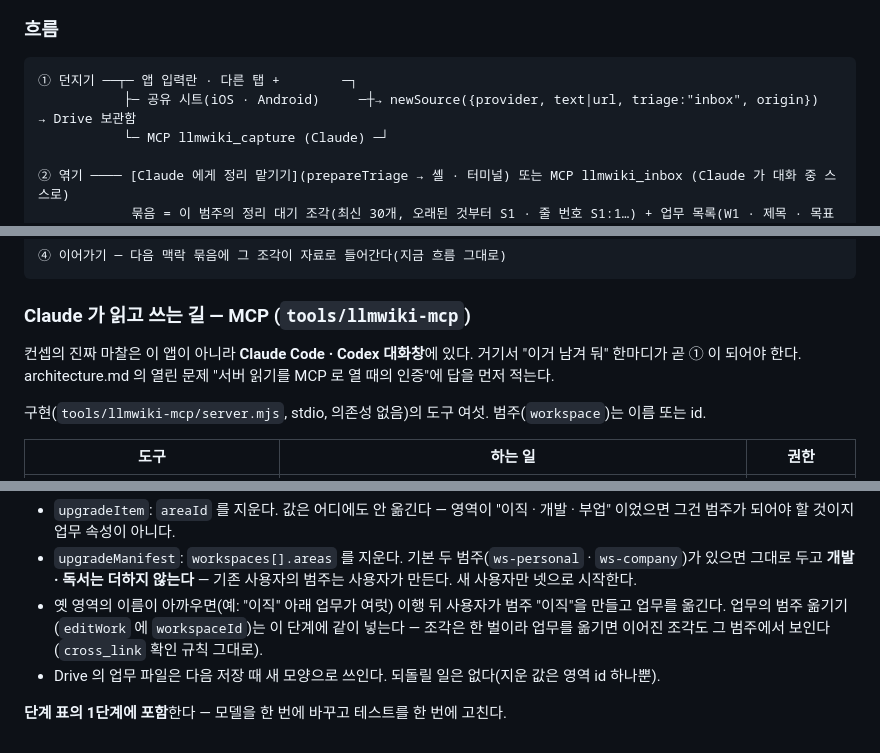
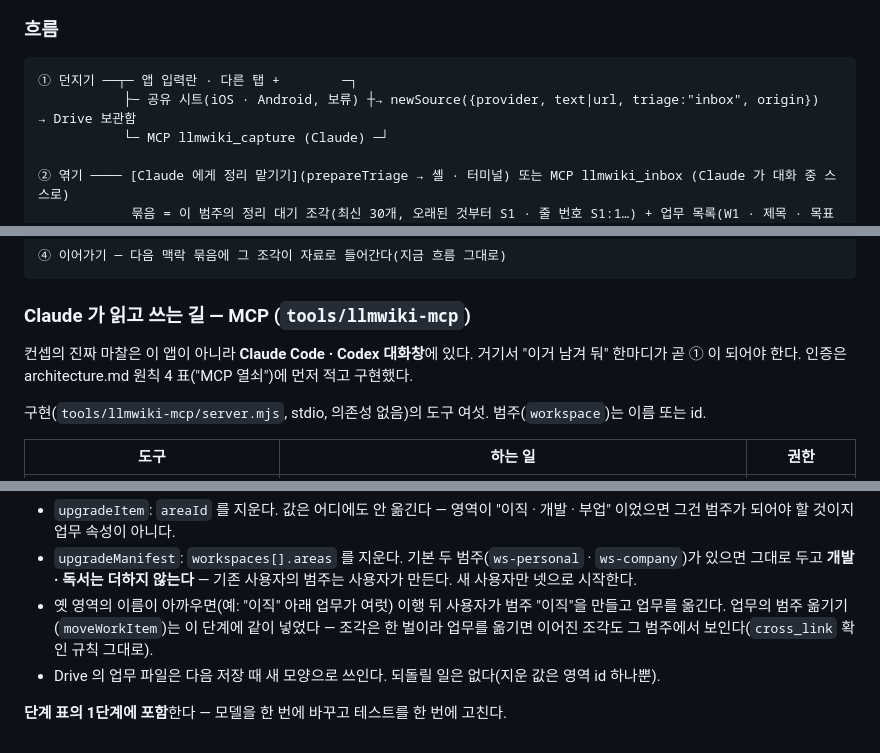
Before and after one commit to minsuRob/llmwiki, a Markdown page: docs/inbox-today.md, 3 parts joined by grey strips. Rendered like a GitHub page.

````diff
--- a/docs/inbox-today.md
+++ b/docs/inbox-today.md
@@ -140,7 +146,7 @@ interface WorkManifest {
 
 ```
 ① 던지기 ──┬─ 앱 입력란 · 다른 탭 +        ─┐
-           ├─ 공유 시트(iOS · Android)     ─┼→ newSource({provider, text|url, triage:"inbox", origin})  → Drive 보관함
+           ├─ 공유 시트(iOS · Android, 보류) ┼→ newSource({provider, text|url, triage:"inbox", origin})  → Drive 보관함
            └─ MCP llmwiki_capture (Claude) ─┘
 
 ② 엮기 ──── [Claude 에게 정리 맡기기](prepareTriage → 셸 · 터미널) 또는 MCP llmwiki_inbox (Claude 가 대화 중 스스로)
@@ -159,7 +165,7 @@ interface WorkManifest {
 
 ### Claude 가 읽고 쓰는 길 — MCP (`tools/llmwiki-mcp`)
 
-컨셉의 진짜 마찰은 이 앱이 아니라 **Claude Code · Codex 대화창**에 있다. 거기서 "이거 남겨 둬" 한마디가 곧 ① 이 되어야 한다. architecture.md 의 열린 문제 "서버 읽기를 MCP 로 열 때의 인증"에 답을 먼저 적는다.
+컨셉의 진짜 마찰은 이 앱이 아니라 **Claude Code · Codex 대화창**에 있다. 거기서 "이거 남겨 둬" 한마디가 곧 ① 이 되어야 한다. 인증은 architecture.md 원칙 4 표("MCP 열쇠")에 먼저 적고 구현했다.
 
 구현(`tools/llmwiki-mcp/server.mjs`, stdio, 의존성 없음)의 도구 여섯. 범주(`workspace`)는 이름 또는 id.
 
@@ -245,7 +256,7 @@ interface WorkManifest {
 **이행**(`WORK_SCHEMA_VERSION` 1 → 2):
 - `upgradeItem`: `areaId` 를 지운다. 값은 어디에도 안 옮긴다 — 영역이 "이직 · 개발 · 부업" 이었으면 그건 범주가 되어야 할 것이지 업무 속성이 아니다.
 - `upgradeManifest`: `workspaces[].areas` 를 지운다. 기본 두 범주(`ws-personal` · `ws-company`)가 있으면 그대로 두고 **개발 · 독서는 더하지 않는다** — 기존 사용자의 범주는 사용자가 만든다. 새 사용자만 넷으로 시작한다.
-- 옛 영역의 이름이 아까우면(예: "이직" 아래 업무가 여럿) 이행 뒤 사용자가 범주 "이직"을 만들고 업무를 옮긴다. 업무의 범주 옮기기(`editWork` 에 `workspaceId`)는 이 단계에 같이 넣는다 — 조각은 한 벌이라 업무를 옮기면 이어진 조각도 그 범주에서 보인다(`cross_link` 확인 규칙 그대로).
+- 옛 영역의 이름이 아까우면(예: "이직" 아래 업무가 여럿) 이행 뒤 사용자가 범주 "이직"을 만들고 업무를 옮긴다. 업무의 범주 옮기기(`moveWorkItem`)는 이 단계에 같이 넣었다 — 조각은 한 벌이라 업무를 옮기면 이어진 조각도 그 범주에서 보인다(`cross_link` 확인 규칙 그대로).
 - Drive 의 업무 파일은 다음 저장 때 새 모양으로 쓰인다. 되돌릴 일은 없다(지운 값은 영역 id 하나뿐).
 
 **단계 표의 1단계에 포함**한다 — 모델을 한 번에 바꾸고 테스트를 한 번에 고친다.
````
Also changed, not shown: other parts of docs/inbox-today.md (+18 -7 lines).
